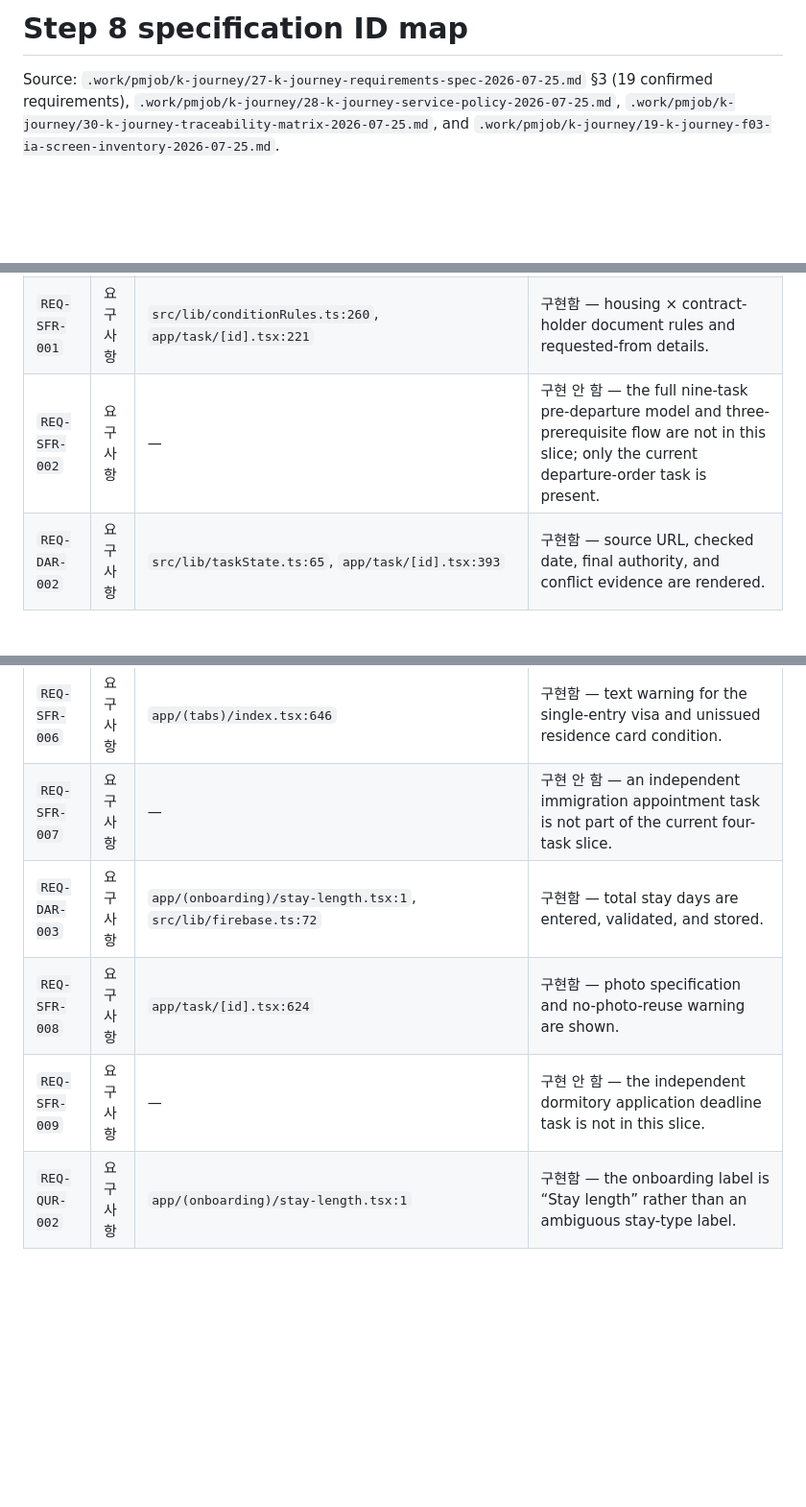
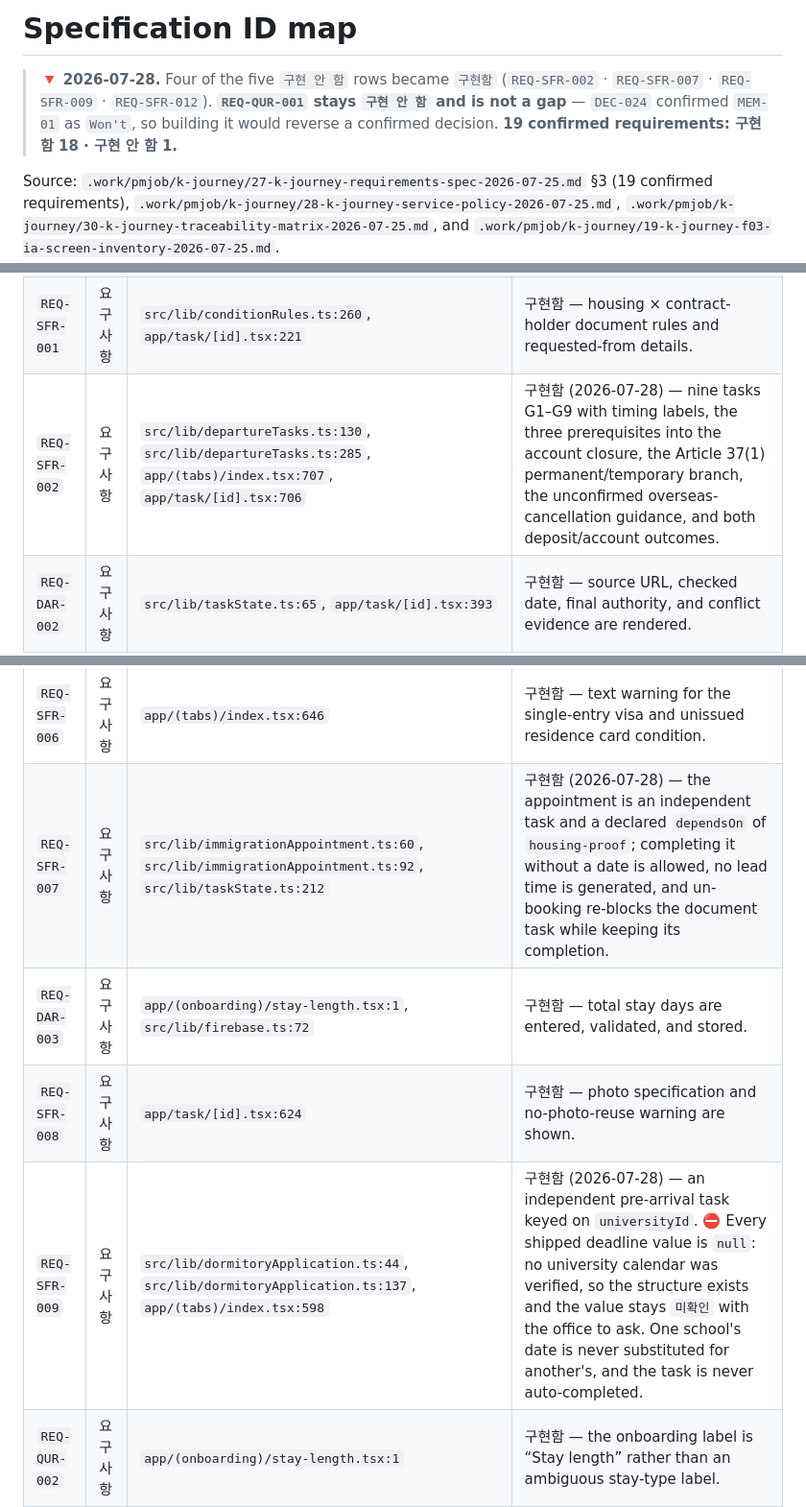
Before and after one commit to hilfe0701/k-journey, a Markdown page: .work/spec-id-map.md, 3 parts joined by grey strips. Shown at 96% size. Drawn GitHub-style; blank space fills up the shorter version.

```diff
--- a/.work/spec-id-map.md
+++ b/.work/spec-id-map.md
@@ -1,4 +1,11 @@
-# Step 8 specification ID map
+# Specification ID map
+
+> 🔻 **2026-07-28.** Four of the five `구현 안 함` rows became `구현함`
+> (`REQ-SFR-002` · `REQ-SFR-007` · `REQ-SFR-009` · `REQ-SFR-012`).
+> **`REQ-QUR-001` stays `구현 안 함` and is not a gap** — `DEC-024` confirmed
+> `MEM-01` as `Won't`, so building it would reverse a confirmed decision.
+> **19 confirmed requirements: 구현함 18 · 구현 안 함 1.**
+
 
 Source: `.work/pmjob/k-journey/27-k-journey-requirements-spec-2026-07-25.md` §3 (19 confirmed requirements), `.work/pmjob/k-journey/28-k-journey-service-policy-2026-07-25.md`, `.work/pmjob/k-journey/30-k-journey-traceability-matrix-2026-07-25.md`, and `.work/pmjob/k-journey/19-k-journey-f03-ia-screen-inventory-2026-07-25.md`.
 
@@ -8,17 +15,17 @@ Source: `.work/pmjob/k-journey/27-k-journey-requirements-spec-2026-07-25.md` §3
 |---|---|---|---|
 | `REQ-DAR-001` | 요구사항 | `app/(onboarding)/housing.tsx:1`, `src/lib/firebase.ts:58` | 구현함 — housing type and contract holder are collected and stored locally. |
 | `REQ-SFR-001` | 요구사항 | `src/lib/conditionRules.ts:260`, `app/task/[id].tsx:221` | 구현함 — housing × contract-holder document rules and requested-from details. |
-| `REQ-SFR-002` | 요구사항 | — | 구현 안 함 — the full nine-task pre-departure model and three-prerequisite flow are not in this slice; only the current departure-order task is present. |
+| `REQ-SFR-002` | 요구사항 | `src/lib/departureTasks.ts:130`, `src/lib/departureTasks.ts:285`, `app/(tabs)/index.tsx:707`, `app/task/[id].tsx:706` | 구현함 (2026-07-28) — nine tasks G1–G9 with timing labels, the three prerequisites into the account closure, the Article 37(1) permanent/temporary branch, the unconfirmed overseas-cancellation guidance, and both deposit/account outcomes. |
 | `REQ-DAR-002` | 요구사항 | `src/lib/taskState.ts:65`, `app/task/[id].tsx:393` | 구현함 — source URL, checked date, final authority, and conflict evidence are rendered. |
 | `REQ-QUR-001` | 요구사항 | — | 구현 안 함 — the 50-item cultural mission audit is `MEM-01`/`DEC-024` out of scope; Step 7 audited the administrative slice only. |
 | `REQ-SFR-003` | 요구사항 | `app/(tabs)/index.tsx:478`, `src/lib/taskState.ts:441` | 구현함 — available, blocked, and dependency-driven task derivation. |
 | `REQ-SFR-004` | 요구사항 | `app/(tabs)/index.tsx:568` | 구현함 — not-applicable tasks remain visible with reason and official source. |
 | `REQ-SFR-005` | 요구사항 | `src/lib/conditionRules.ts:418`, `app/(tabs)/index.tsx:232` | 구현함 — arrival-plus-90-day rule and KST deadline card. |
 | `REQ-SFR-006` | 요구사항 | `app/(tabs)/index.tsx:646` | 구현함 — text warning for the single-entry visa and unissued residence card condition. |
-| `REQ-SFR-007` | 요구사항 | — | 구현 안 함 — an independent immigration appointment task is not part of the current four-task slice. |
+| `REQ-SFR-007` | 요구사항 | `src/lib/immigrationAppointment.ts:60`, `src/lib/immigrationAppointment.ts:92`, `src/lib/taskState.ts:212` | 구현함 (2026-07-28) — the appointment is an independent task and a declared `dependsOn` of `housing-proof`; completing it without a date is allowed, no lead time is generated, and un-booking re-blocks the document task while keeping its completion. |
 | `REQ-DAR-003` | 요구사항 | `app/(onboarding)/stay-length.tsx:1`, `src/lib/firebase.ts:72` | 구현함 — total stay days are entered, validated, and stored. |
 | `REQ-SFR-008` | 요구사항 | `app/task/[id].tsx:624` | 구현함 — photo specification and no-photo-reuse warning are shown. |
-| `REQ-SFR-009` | 요구사항 | — | 구현 안 함 — the independent dormitory application deadline task is not in this slice. |
+| `REQ-SFR-009` | 요구사항 | `src/lib/dormitoryApplication.ts:44`, `src/lib/dormitoryApplication.ts:137`, `app/(tabs)/index.tsx:598` | 구현함 (2026-07-28) — an independent pre-arrival task keyed on `universityId`. ⛔ Every shipped deadline value is `null`: no university calendar was verified, so the structure exists and the value stays `미확인` with the office to ask. One school's date is never substituted for another's, and the task is never auto-completed. |
 | `REQ-QUR-002` | 요구사항 | `app/(onboarding)/stay-length.tsx:1` | 구현함 — the onboarding label is “Stay length” rather than an ambiguous stay-type label. |
 | `REQ-DAR-004` | 요구사항 | `app/(onboarding)/nationality.tsx:1` | 구현함 — nationality and home-country insurance are collected with explicit unknown. |
 | `REQ-SFR-010` | 요구사항 | `app/task/[id].tsx:642` | 구현함 — address-change restriction while the residence card is being issued is shown with the final authority. |
```
Also changed, not shown: other parts of .work/spec-id-map.md (+1 -1 lines), .work/known-issues.md (+7 -5 lines).
